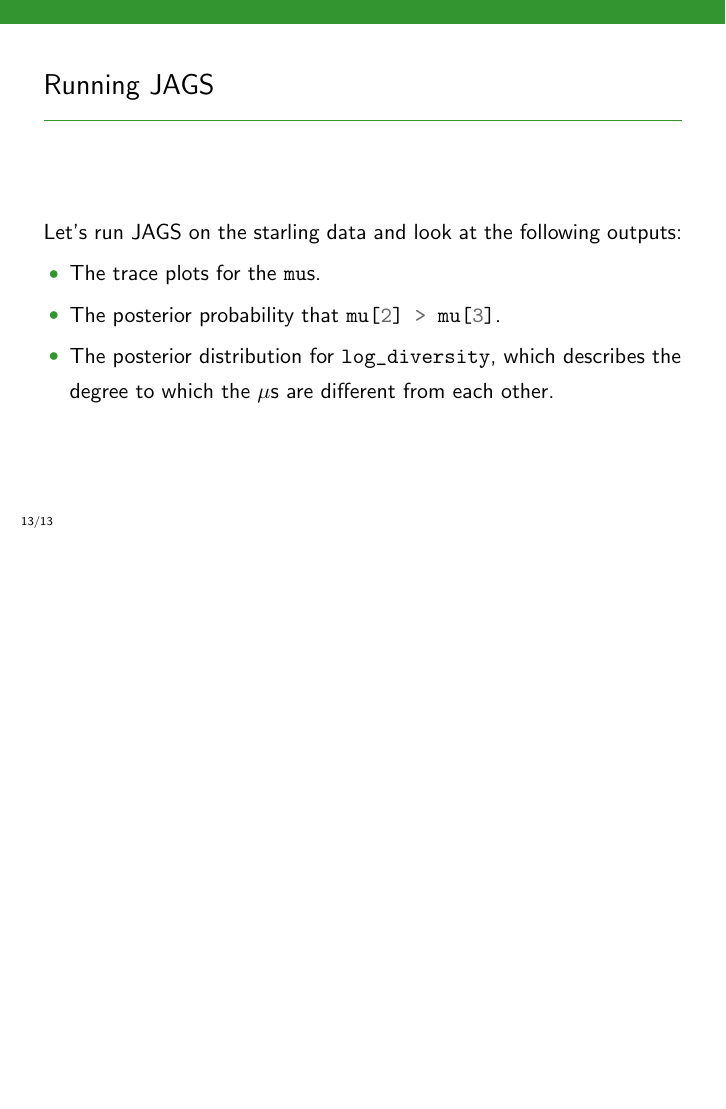
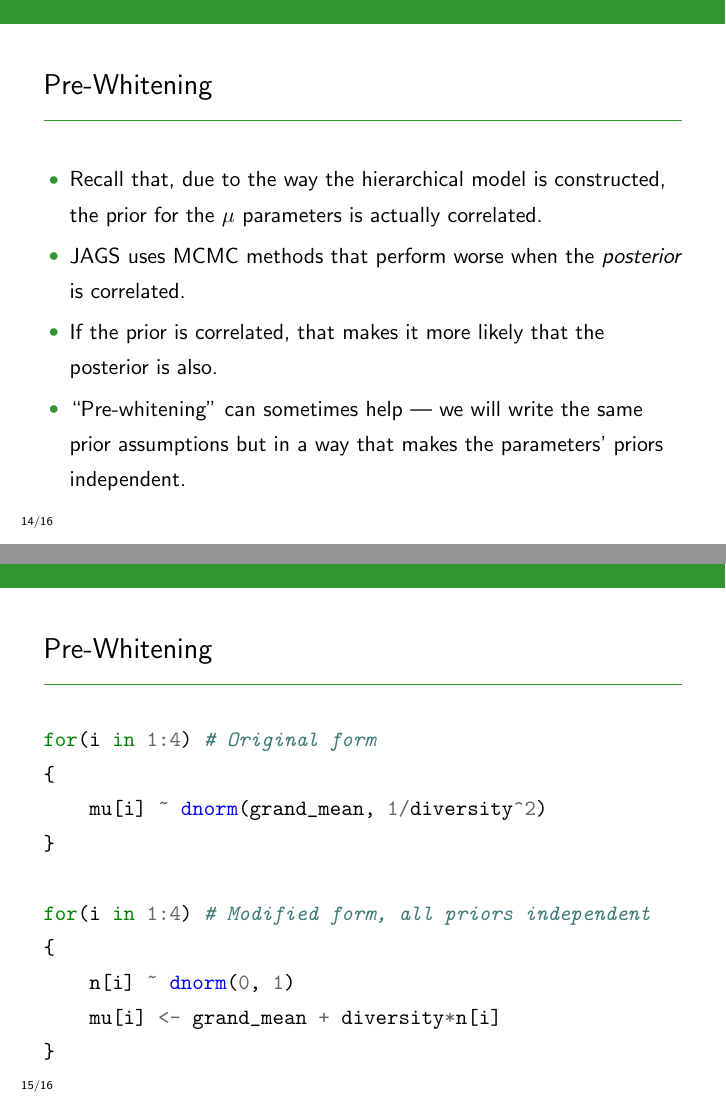
Before and after one commit to eggplantbren/STATS331, LaTeX slides (NewSlides/lecture16.tex): page 18 of 18 before the commit and pages 22 and 23 of 24 after it, the two joined at a grey line, the shorter picture padded with empty space. Compiled offline with pdfLaTeX.

Commit message:
Pre-whitening

```diff
--- a/NewSlides/lecture16.tex
+++ b/NewSlides/lecture16.tex
@@ -219,3 +219,37 @@ which describes the degree to which the $\mu$s are different from each other.
 
 \end{frame}
 
+
+\begin{frame}[fragile]
+\frametitle{Pre-Whitening}
+
+\begin{itemize}
+\item Recall that, due to the way the hierarchical model is constructed,
+the prior for the $\mu$ parameters is actually correlated.\pause
+\item JAGS uses MCMC methods that perform worse when the {\em posterior}
+is correlated.\pause
+\item If the prior is correlated, that makes it more likely that the posterior
+is also.\pause
+\item ``Pre-whitening'' can sometimes help --- we will write the same prior
+assumptions but in a way that makes the parameters' priors independent.
+\end{itemize}
+
+
+\end{frame}
+
+\begin{frame}[fragile]
+\frametitle{Pre-Whitening}
+\begin{minted}{r}
+for(i in 1:4) # Original form
+{
+    mu[i] ~ dnorm(grand_mean, 1/diversity^2)
+}
+
+for(i in 1:4) # Modified form, all priors independent
+{
+    n[i] ~ dnorm(0, 1)
+    mu[i] <- grand_mean + diversity*n[i]
+}
+\end{minted}
+
+\end{frame}
```
Also changed, not shown: NewSlides/lecture16.tex (9 more changed lines).
